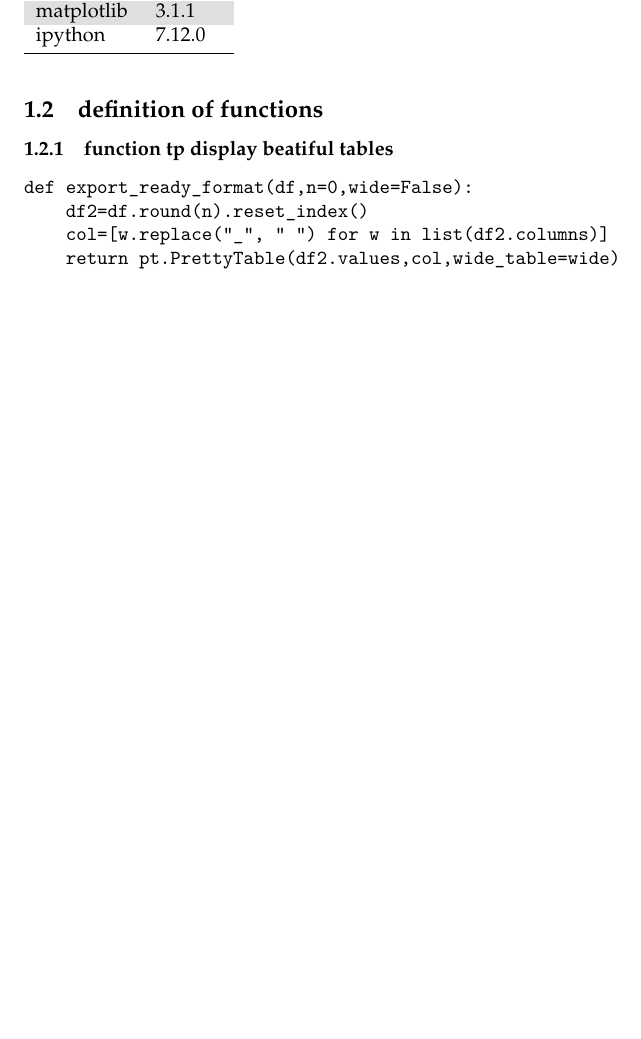
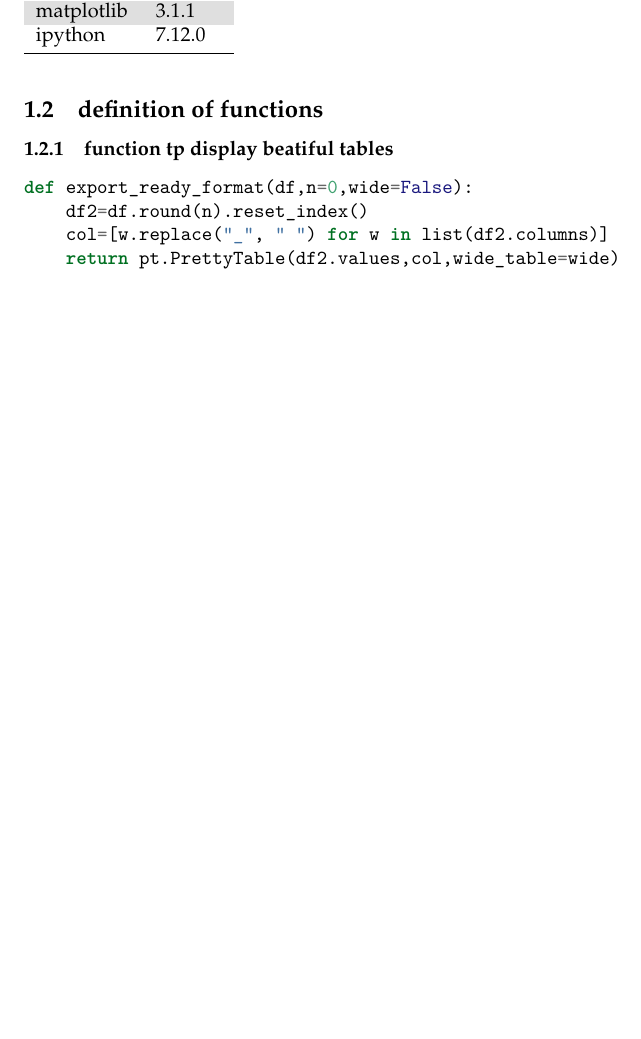
Before and after one commit to mathprovgit/notebook_to_latex, a LaTeX document (report/my_notebook.tex): part of page 5 of 13, cut so that both start at the same text. Compiled offline with pdfLaTeX.

Commit message:
python commands on latex

```diff
--- a/my_notebook.tex
+++ b/report/my_notebook.tex
@@ -485,12 +485,14 @@ ipython & 7.12.0\\
 \subsubsection{function tp display beatiful
 tables}\label{function-tp-display-beatiful-tables}}
 
-    \begin{verbatim}
-def export_ready_format(df,n=0,wide=False):
-    df2=df.round(n).reset_index()
-    col=[w.replace("_", " ") for w in list(df2.columns)]
-    return pt.PrettyTable(df2.values,col,wide_table=wide)
-\end{verbatim}
+    \begin{Shaded}
+\begin{Highlighting}[]
+\KeywordTok{def}\NormalTok{ export_ready_format(df,n}\OperatorTok{=}\DecValTok{0}\NormalTok{,wide}\OperatorTok{=}\VariableTok{False}\NormalTok{):}
+\NormalTok{    df2}\OperatorTok{=}\NormalTok{df.}\BuiltInTok{round}\NormalTok{(n).reset_index()}
+\NormalTok{    col}\OperatorTok{=}\NormalTok{[w.replace(}\StringTok{"_"}\NormalTok{, }\StringTok{" "}\NormalTok{) }\ControlFlowTok{for}\NormalTok{ w }\KeywordTok{in} \BuiltInTok{list}\NormalTok{(df2.columns)]}
+    \ControlFlowTok{return}\NormalTok{ pt.PrettyTable(df2.values,col,wide_table}\OperatorTok{=}\NormalTok{wide)}
+\end{Highlighting}
+\end{Shaded}
 
     \hypertarget{import-data}{%
 \section{import data}\label{import-data}}
```
Also changed, not shown: my_notebook.pdf (deleted), report/my_notebook.pdf (added), report/my_notebook_files/my_notebook_12_0.png (renamed from my_notebook_files/my_notebook_12_0.png), report/my_notebook_files/my_notebook_14_0.png (renamed from my_notebook_files/my_notebook_14_0.png), report/my_notebook_files/my_notebook_15_0.png (renamed from my_notebook_files/my_notebook_15_0.png), report/my_notebook_files/my_notebook_16_0.png (renamed from my_notebook_files/my_notebook_16_0.png), report/my_notebook_files/my_notebook_17_0.png (renamed from my_notebook_files/my_notebook_17_0.png), report/my_notebook_files/my_notebook_19_0.png (renamed from my_notebook_files/my_notebook_19_0.png), report/my_notebook_files/my_notebook_27_0.pdf (renamed from my_notebook_files/my_notebook_27_0.pdf), report/my_notebook_files/my_notebook_27_0.png (renamed from my_notebook_files/my_notebook_27_0.png), report/my_notebook_files/my_notebook_29_0.pdf (renamed from my_notebook_files/my_notebook_29_0.pdf), report/my_notebook_files/my_notebook_29_0.png (renamed from my_notebook_files/my_notebook_29_0.png), report/my_notebook_files/my_notebook_31_0.pdf (renamed from my_notebook_files/my_notebook_31_0.pdf), report/my_notebook_files/my_notebook_31_0.png (renamed from my_notebook_files/my_notebook_31_0.png), 10 more files, 3 other files.
